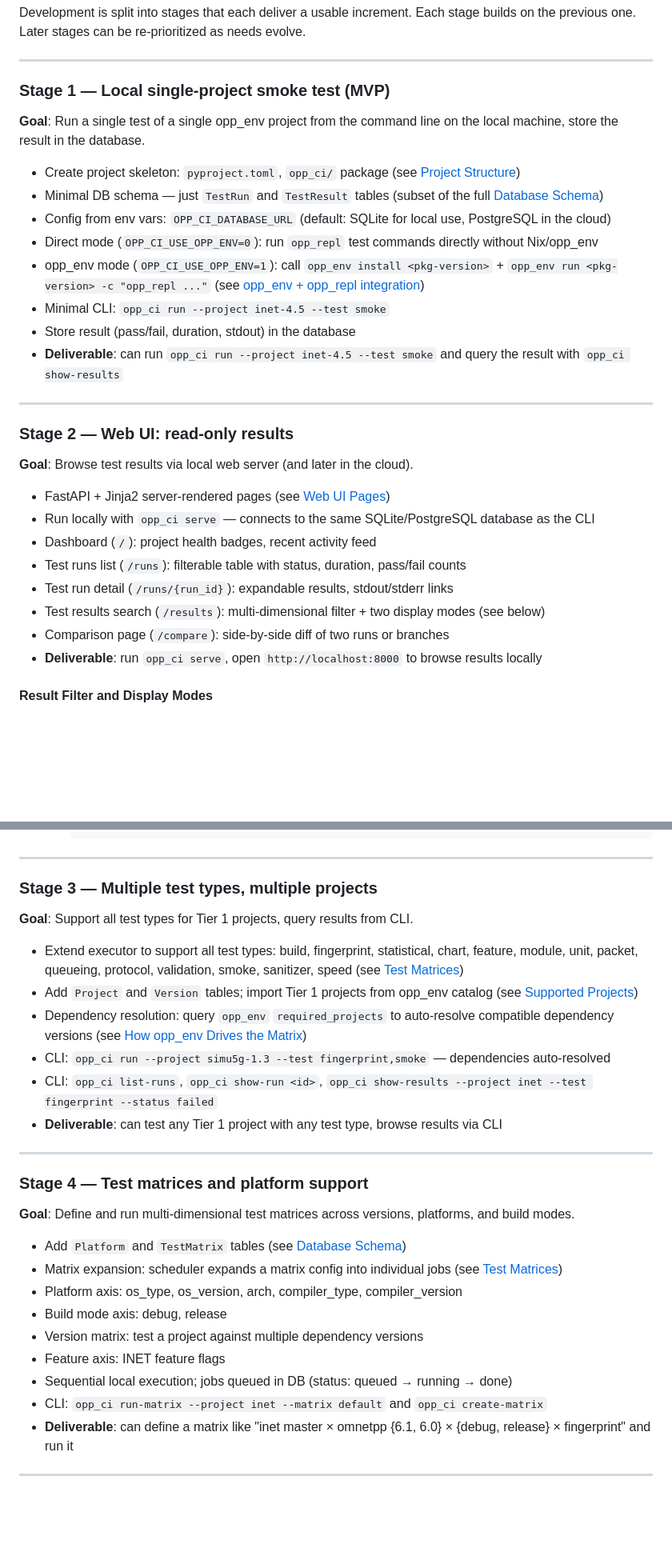
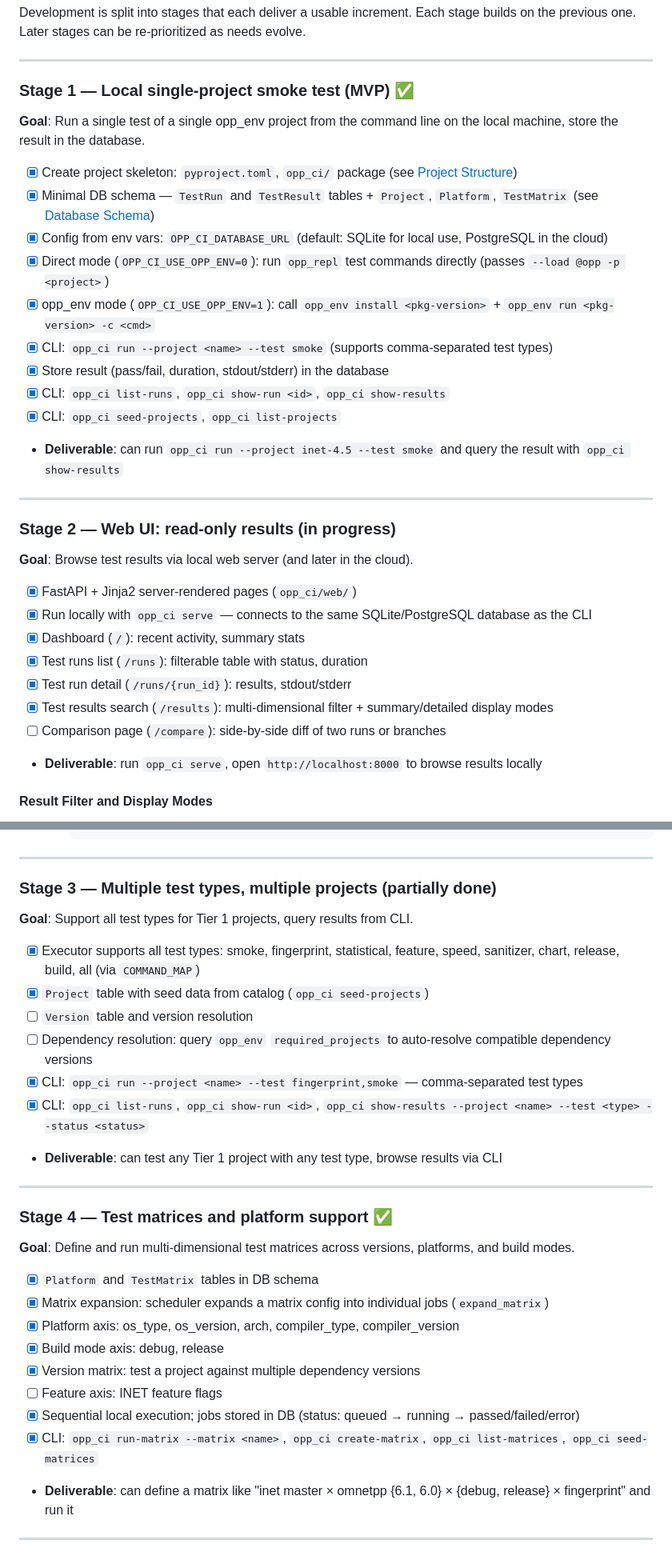
Before and after one commit to omnetpp/opp_ci, a Markdown page: PLAN.md, 2 parts joined by grey strips. Shown at 80% size. Drawn GitHub-style; blank space fills up the shorter version.

Commit message:
Update PLAN.md with implementation progress status

```diff
--- a/PLAN.md
+++ b/PLAN.md
@@ -116,32 +116,34 @@ Development is split into stages that each deliver a usable increment. Each stag
 
 ---
 
-### Stage 1 — Local single-project smoke test (MVP)
+### Stage 1 — Local single-project smoke test (MVP) ✅
 
 **Goal**: Run a single test of a single opp_env project from the command line on the local machine, store the result in the database.
 
-- Create project skeleton: `pyproject.toml`, `opp_ci/` package (see [Project Structure](#project-structure))
-- Minimal DB schema — just `TestRun` and `TestResult` tables (subset of the full [Database Schema](#database-schema))
-- Config from env vars: `OPP_CI_DATABASE_URL` (default: SQLite for local use, PostgreSQL in the cloud)
-- Direct mode (`OPP_CI_USE_OPP_ENV=0`): run `opp_repl` test commands directly without Nix/opp_env
-- opp_env mode (`OPP_CI_USE_OPP_ENV=1`): call `opp_env install <pkg-version>` + `opp_env run <pkg-version> -c "opp_repl ..."` (see [opp_env + opp_repl integration](#role-of-each-tool))
-- Minimal CLI: `opp_ci run --project inet-4.5 --test smoke`
-- Store result (pass/fail, duration, stdout) in the database
+- [x] Create project skeleton: `pyproject.toml`, `opp_ci/` package (see [Project Structure](#project-structure))
+- [x] Minimal DB schema — `TestRun` and `TestResult` tables + `Project`, `Platform`, `TestMatrix` (see [Database Schema](#database-schema))
+- [x] Config from env vars: `OPP_CI_DATABASE_URL` (default: SQLite for local use, PostgreSQL in the cloud)
+- [x] Direct mode (`OPP_CI_USE_OPP_ENV=0`): run `opp_repl` test commands directly (passes `--load @opp -p <project>`)
+- [x] opp_env mode (`OPP_CI_USE_OPP_ENV=1`): call `opp_env install <pkg-version>` + `opp_env run <pkg-version> -c <cmd>`
+- [x] CLI: `opp_ci run --project <name> --test smoke` (supports comma-separated test types)
+- [x] Store result (pass/fail, duration, stdout/stderr) in the database
+- [x] CLI: `opp_ci list-runs`, `opp_ci show-run <id>`, `opp_ci show-results`
+- [x] CLI: `opp_ci seed-projects`, `opp_ci list-projects`
 - **Deliverable**: can run `opp_ci run --project inet-4.5 --test smoke` and query the result with `opp_ci show-results`
 
 ---
 
-### Stage 2 — Web UI: read-only results
+### Stage 2 — Web UI: read-only results (in progress)
 
 **Goal**: Browse test results via local web server (and later in the cloud).
 
-- FastAPI + Jinja2 server-rendered pages (see [Web UI Pages](#web-ui-pages))
-- Run locally with `opp_ci serve` — connects to the same SQLite/PostgreSQL database as the CLI
-- Dashboard (`/`): project health badges, recent activity feed
-- Test runs list (`/runs`): filterable table with status, duration, pass/fail counts
-- Test run detail (`/runs/{run_id}`): expandable results, stdout/stderr links
-- Test results search (`/results`): multi-dimensional filter + two display modes (see below)
-- Comparison page (`/compare`): side-by-side diff of two runs or branches
+- [x] FastAPI + Jinja2 server-rendered pages (`opp_ci/web/`)
+- [x] Run locally with `opp_ci serve` — connects to the same SQLite/PostgreSQL database as the CLI
+- [x] Dashboard (`/`): recent activity, summary stats
+- [x] Test runs list (`/runs`): filterable table with status, duration
+- [x] Test run detail (`/runs/{run_id}`): results, stdout/stderr
+- [x] Test results search (`/results`): multi-dimensional filter + summary/detailed display modes
+- [ ] Comparison page (`/compare`): side-by-side diff of two runs or branches
 - **Deliverable**: run `opp_ci serve`, open `http://localhost:8000` to browse results locally
 
 #### Result Filter and Display Modes
@@ -178,31 +180,32 @@ Results are displayed in **two switchable formats**:
 
 ---
 
-### Stage 3 — Multiple test types, multiple projects
+### Stage 3 — Multiple test types, multiple projects (partially done)
 
 **Goal**: Support all test types for Tier 1 projects, query results from CLI.
 
-- Extend executor to support all test types: build, fingerprint, statistical, chart, feature, module, unit, packet, queueing, protocol, validation, smoke, sanitizer, speed (see [Test Matrices](#test-matrices-examples))
-- Add `Project` and `Version` tables; import Tier 1 projects from opp_env catalog (see [Supported Projects](#supported-projects-from-opp_env))
-- Dependency resolution: query `opp_env` `required_projects` to auto-resolve compatible dependency versions (see [How opp_env Drives the Matrix](#how-opp_env-drives-the-matrix))
-- CLI: `opp_ci run --project simu5g-1.3 --test fingerprint,smoke` — dependencies auto-resolved
-- CLI: `opp_ci list-runs`, `opp_ci show-run <id>`, `opp_ci show-results --project inet --test fingerprint --status failed`
+- [x] Executor supports all test types: smoke, fingerprint, statistical, feature, speed, sanitizer, chart, release, build, all (via `COMMAND_MAP`)
+- [x] `Project` table with seed data from catalog (`opp_ci seed-projects`)
+- [ ] `Version` table and version resolution
+- [ ] Dependency resolution: query `opp_env` `required_projects` to auto-resolve compatible dependency versions
+- [x] CLI: `opp_ci run --project <name> --test fingerprint,smoke` — comma-separated test types
+- [x] CLI: `opp_ci list-runs`, `opp_ci show-run <id>`, `opp_ci show-results --project <name> --test <type> --status <status>`
 - **Deliverable**: can test any Tier 1 project with any test type, browse results via CLI
 
 ---
 
-### Stage 4 — Test matrices and platform support
+### Stage 4 — Test matrices and platform support ✅
 
 **Goal**: Define and run multi-dimensional test matrices across versions, platforms, and build modes.
 
-- Add `Platform` and `TestMatrix` tables (see [Database Schema](#database-schema))
-- Matrix expansion: scheduler expands a matrix config into individual jobs (see [Test Matrices](#test-matrices-examples))
-- Platform axis: os_type, os_version, arch, compiler_type, compiler_version
-- Build mode axis: debug, release
-- Version matrix: test a project against multiple dependency versions
-- Feature axis: INET feature flags
-- Sequential local execution; jobs queued in DB (status: queued → running → done)
-- CLI: `opp_ci run-matrix --project inet --matrix default` and `opp_ci create-matrix`
+- [x] `Platform` and `TestMatrix` tables in DB schema
+- [x] Matrix expansion: scheduler expands a matrix config into individual jobs (`expand_matrix`)
+- [x] Platform axis: os_type, os_version, arch, compiler_type, compiler_version
+- [x] Build mode axis: debug, release
+- [x] Version matrix: test a project against multiple dependency versions
+- [ ] Feature axis: INET feature flags
+- [x] Sequential local execution; jobs stored in DB (status: queued → running → passed/failed/error)
+- [x] CLI: `opp_ci run-matrix --matrix <name>`, `opp_ci create-matrix`, `opp_ci list-matrices`, `opp_ci seed-matrices`
 - **Deliverable**: can define a matrix like "inet master × omnetpp {6.1, 6.0} × {debug, release} × fingerprint" and run it
 
 ---
```
Also changed, not shown: other parts of PLAN.md (+4 -4 lines).
